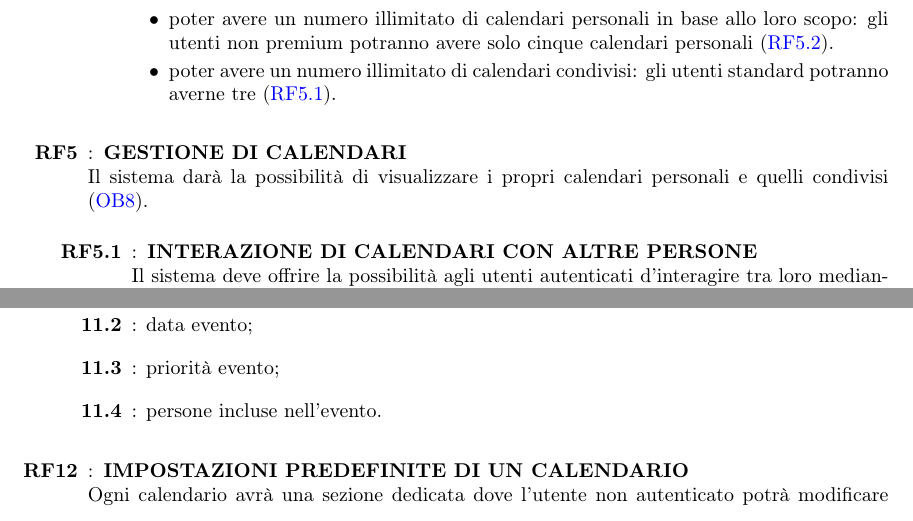
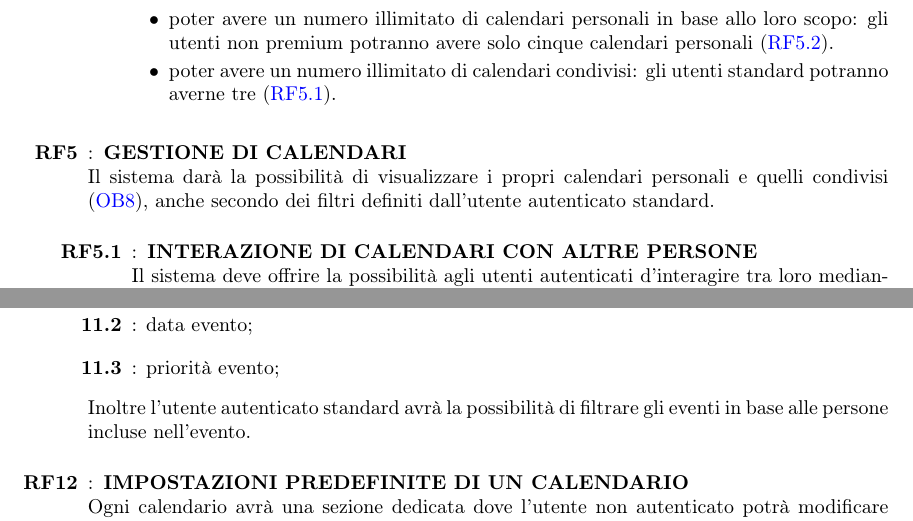
Before and after one commit to Life-planner/Documentazione, a LaTeX document (D1/D1.tex, which reads D1/RequisitiFunzionali.tex): two parts of pages 6 and 8 of 23, joined at a grey line, cut so that both start at the same text. Compiled offline with pdfLaTeX.

Commit message:
docs: D1 aggiornato

```diff
--- a/D1/RequisitiFunzionali.tex
+++ b/D1/RequisitiFunzionali.tex
@@ -56,7 +56,7 @@ Da questo punto del documento in poi ogni riferimento a un "cliente" si riferir
 		\end{itemize}
 	\end{listaPersonale2}
 
-	\elemento[GESTIONE DI CALENDARI]{rf:CondivisioneCalendario} Il sistema darà la possibilità di visualizzare i propri calendari personali e quelli condivisi (\ref{ob:CalendariMultipli}).
+	\elemento[GESTIONE DI CALENDARI]{rf:CondivisioneCalendario} Il sistema darà la possibilità di visualizzare i propri calendari personali e quelli condivisi (\ref{ob:CalendariMultipli}), anche secondo dei filtri definiti dall'utente autenticato standard.
 	\begin{listaPersonale2}{RF}
 		\elemento[INTERAZIONE DI CALENDARI CON ALTRE PERSONE]{rf:InterzioneTraCalendariDiAltriUtenti} Il sistema deve offrire la possibilità agli utenti autenticati d'interagire tra loro mediante la condivisione e integrazione dei loro calendari (\ref{ob:CalendariMultipli}). Grazie alla condivisione e integrazione dei calendari tra gli utenti del sito, i clienti avranno la possibilità di programmare gli eventi in comune.
 
@@ -112,9 +112,8 @@ Da questo punto del documento in poi ogni riferimento a un "cliente" si riferir
 		\elemento{rf:FiltroData} data evento;
 
 		\elemento{rf:FiltroProprieta} priorità evento;
-
-		\elemento{rf:FiltroPersone} persone incluse nell'evento.
 	\end{listaPersonale2}
+	Inoltre l'utente autenticato standard avrà la possibilità di filtrare gli eventi in base alle persone incluse nell'evento.
 
 	\elemento[IMPOSTAZIONI PREDEFINITE DI UN CALENDARIO]{rf:ImpostazioniPredefiniteCalendario} Ogni calendario avrà una sezione dedicata dove l'utente non autenticato potrà modificare le impostazioni predefinite del calendario (\ref{ob:CalendariMultipli}). Queste impostazioni saranno usate per precompilare i campi dell'evento, che si sta aggiungendo. L'utente non autenticato, durante la fase di aggiunta dell'evento, potrà modificare i campi precompilati (\ref{ob:AggiuntaModificaEvento}). La sezione delle impostazioni di un calendario conterrà la possibilità di definire i valori di default per i seguenti requisiti funzionali (rispettando \ref{rf:FunzionalitaDemoUtenteNonAutenticato}):
 	\begin{itemize}
```
Also changed, not shown: D1/out/D1.pdf.
